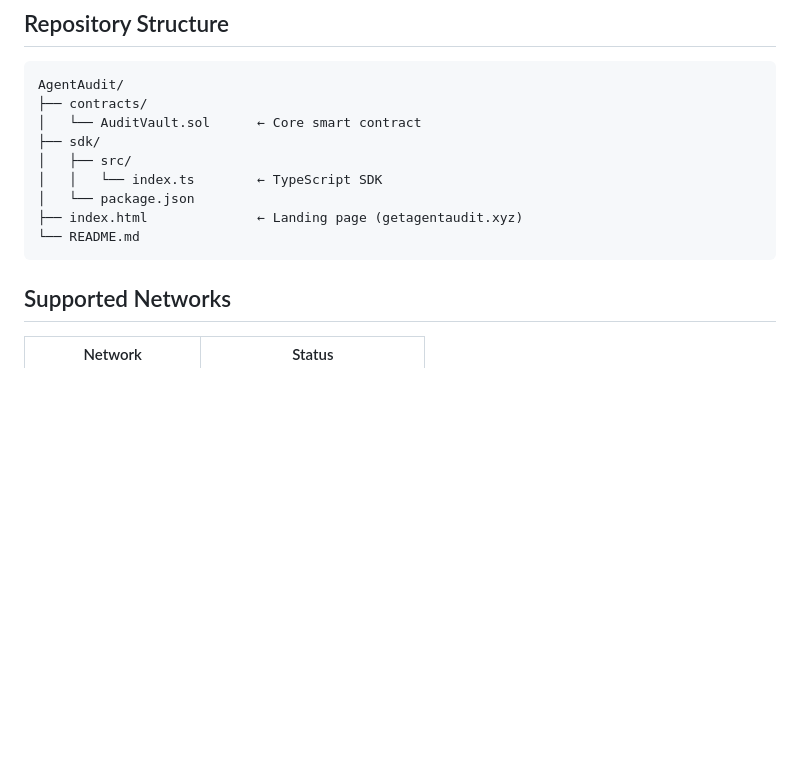
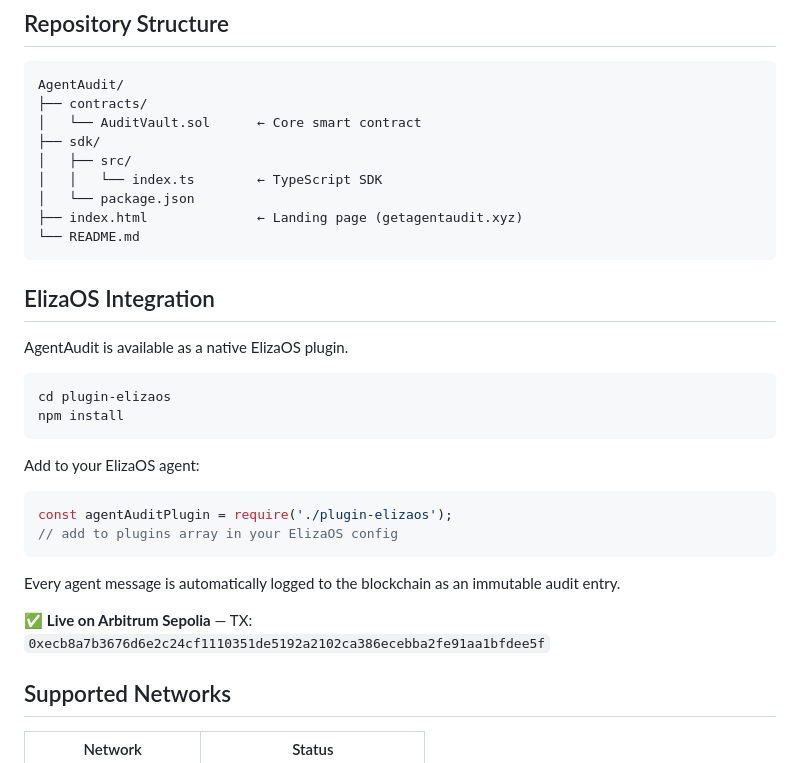
Before and after one commit to agentaudit-xyz/AgentAudit, a Markdown page: README.md, the part around the change. GitHub-like rendering; blank space fills up the shorter version.

Commit message:
docs: add ElizaOS plugin section to README

````diff
--- a/README.md
+++ b/README.md
@@ -114,6 +114,24 @@ AgentAudit/
 ├── index.html              ← Landing page (getagentaudit.xyz)
 └── README.md
 ```
+## ElizaOS Integration
+
+AgentAudit is available as a native ElizaOS plugin.
+```bash
+cd plugin-elizaos
+npm install
+```
+
+Add to your ElizaOS agent:
+```javascript
+const agentAuditPlugin = require('./plugin-elizaos');
+// add to plugins array in your ElizaOS config
+```
+
+Every agent message is automatically logged to the blockchain as an immutable audit entry.
+
+✅ **Live on Arbitrum Sepolia** — TX: `0xecb8a7b3676d6e2c24cf1110351de5192a2102ca386ecebba2fe91aa1bfdee5f`
+
 
 ## Supported Networks
 
````
